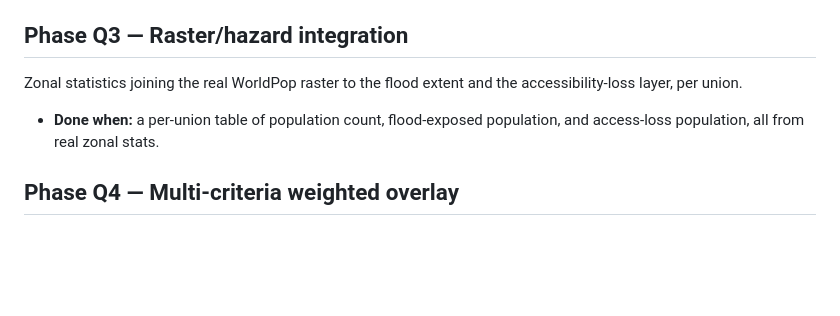
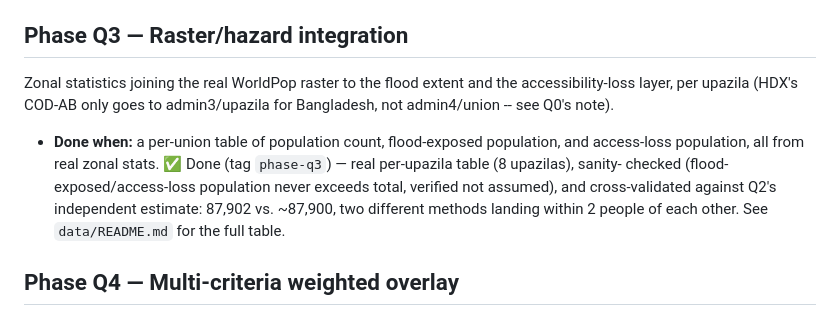
Before and after one commit to khalilurrrahmanridoykhan/sunamganj-flood-accessibility-gis, a Markdown page: docs/ROADMAP.md, the part around the change. Drawn GitHub-style; blank space fills up the shorter version.

```diff
--- a/docs/ROADMAP.md
+++ b/docs/ROADMAP.md
@@ -47,9 +47,15 @@ once on the intact network, once with flood-affected segments removed.
 
 ## Phase Q3 — Raster/hazard integration
 Zonal statistics joining the real WorldPop raster to the flood extent and
-the accessibility-loss layer, per union.
+the accessibility-loss layer, per upazila (HDX's COD-AB only goes to
+admin3/upazila for Bangladesh, not admin4/union -- see Q0's note).
 - **Done when:** a per-union table of population count, flood-exposed
   population, and access-loss population, all from real zonal stats.
+  ✅ Done (tag `phase-q3`) — real per-upazila table (8 upazilas), sanity-
+  checked (flood-exposed/access-loss population never exceeds total,
+  verified not assumed), and cross-validated against Q2's independent
+  estimate: 87,902 vs. ~87,900, two different methods landing within 2
+  people of each other. See `data/README.md` for the full table.
 
 ## Phase Q4 — Multi-criteria weighted overlay
 Combine flood exposure, accessibility loss, and population density into a
```
Also changed, not shown: data/README.md (+33 -0 lines).
